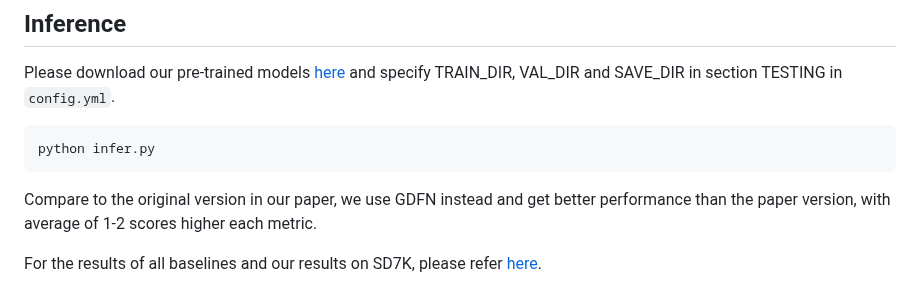
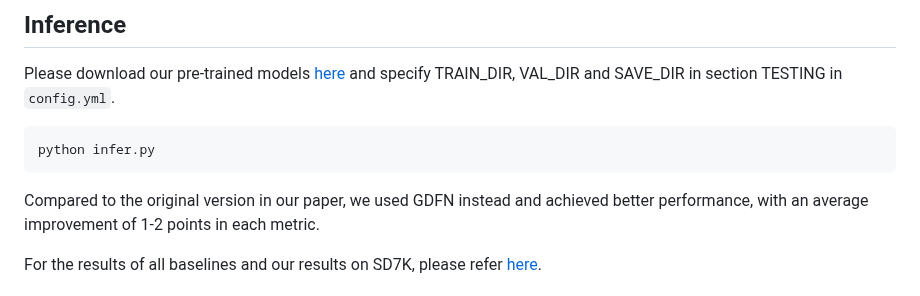
Before and after one commit to CXH-Research/DocShadow-SD7K, a Markdown page: README.md, the part around the change. Drawn GitHub-style.

````diff
--- a/README.md
+++ b/README.md
@@ -66,7 +66,7 @@ Please download our pre-trained models <a href="https://github.com/CXH-Research/
 ```
 python infer.py
 ```
-Compare to the original version in our paper, we use GDFN instead and get better performance than the paper version, with average of 1-2 scores higher each metric.
+Compared to the original version in our paper, we used GDFN instead and achieved better performance, with an average improvement of 1-2 points in each metric.
 <p>For the results of all baselines and our results on SD7K, please refer <a href="https://github.com/CXH-Research/DocShadow-SD7K/releases/tag/Results">here</a>.</p>
 
 # 💗 Acknowledgements
````
